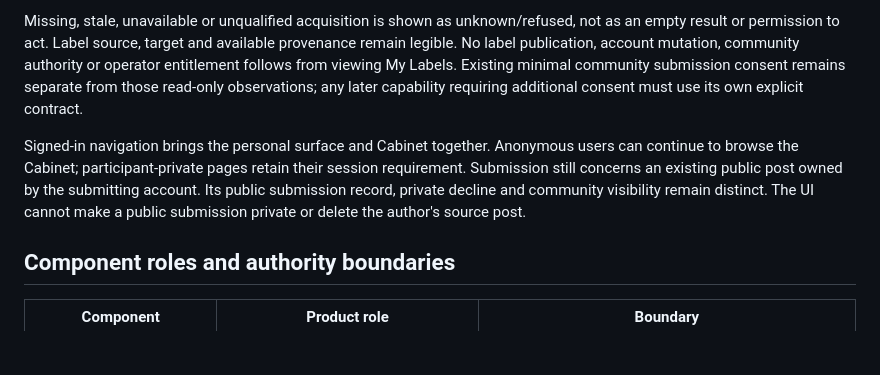
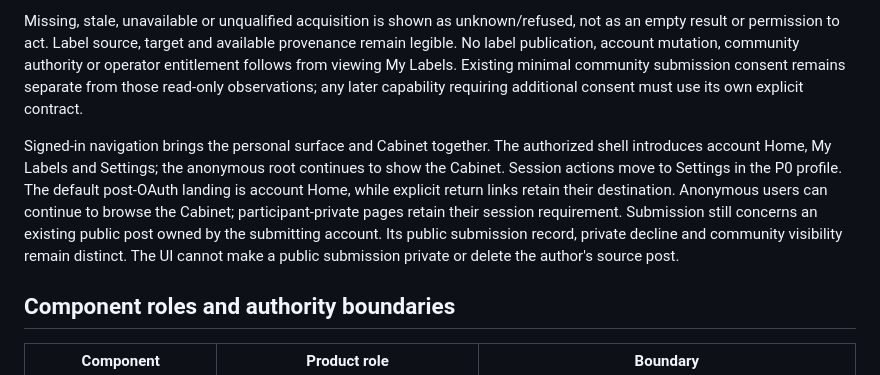
Before and after one commit to unpingable/phlogiston-pds-appview, a Markdown page: docs/PRODUCT-ARCHITECTURE.md, the part around the change. GitHub-like rendering; blank space fills up the shorter version.

```diff
--- a/docs/PRODUCT-ARCHITECTURE.md
+++ b/docs/PRODUCT-ARCHITECTURE.md
@@ -18,7 +18,7 @@ The shell uses the existing OAuth/session boundary and the restored session DID
 
 Missing, stale, unavailable or unqualified acquisition is shown as unknown/refused, not as an empty result or permission to act. Label source, target and available provenance remain legible. No label publication, account mutation, community authority or operator entitlement follows from viewing My Labels. Existing minimal community submission consent remains separate from those read-only observations; any later capability requiring additional consent must use its own explicit contract.
 
-Signed-in navigation brings the personal surface and Cabinet together. Anonymous users can continue to browse the Cabinet; participant-private pages retain their session requirement. Submission still concerns an existing public post owned by the submitting account. Its public submission record, private decline and community visibility remain distinct. The UI cannot make a public submission private or delete the author's source post.
+Signed-in navigation brings the personal surface and Cabinet together. The authorized shell introduces account Home, My Labels and Settings; the anonymous root continues to show the Cabinet. Session actions move to Settings in the P0 profile. The default post-OAuth landing is account Home, while explicit return links retain their destination. Anonymous users can continue to browse the Cabinet; participant-private pages retain their session requirement. Submission still concerns an existing public post owned by the submitting account. Its public submission record, private decline and community visibility remain distinct. The UI cannot make a public submission private or delete the author's source post.
 
 ## Component roles and authority boundaries
 
```
Also changed, not shown: docs/PUBLIC-SURFACES.md (+1 -1 lines).
